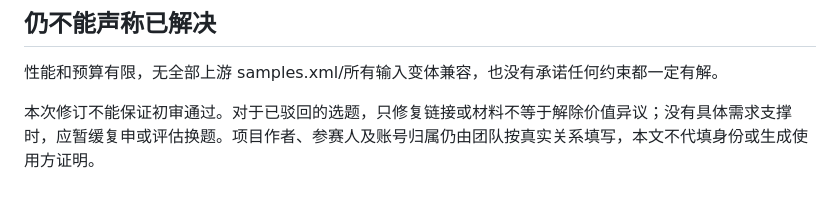
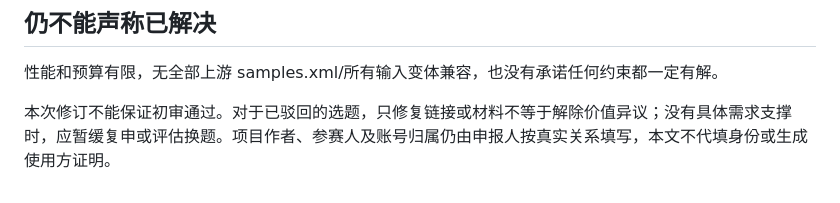
Before and after one commit to xiefei-coding/moonbit-wfc, a Markdown page: REVIEW-RESPONSE.md, the part around the change. Drawn GitHub-style.

```diff
--- a/REVIEW-RESPONSE.md
+++ b/REVIEW-RESPONSE.md
@@ -35,4 +35,4 @@ node tools/test-kenney-room.mjs
 
 性能和预算有限，无全部上游 samples.xml/所有输入变体兼容，也没有承诺任何约束都一定有解。
 
-本次修订不能保证初审通过。对于已驳回的选题，只修复链接或材料不等于解除价值异议；没有具体需求支撑时，应暂缓复申或评估换题。项目作者、参赛人及账号归属仍由团队按真实关系填写，本文不代填身份或生成使用方证明。
+本次修订不能保证初审通过。对于已驳回的选题，只修复链接或材料不等于解除价值异议；没有具体需求支撑时，应暂缓复申或评估换题。项目作者、参赛人及账号归属仍由申报人按真实关系填写，本文不代填身份或生成使用方证明。
```
Also changed, not shown: PROPOSAL.md (+1 -1 lines), README.md (+1 -1 lines).
